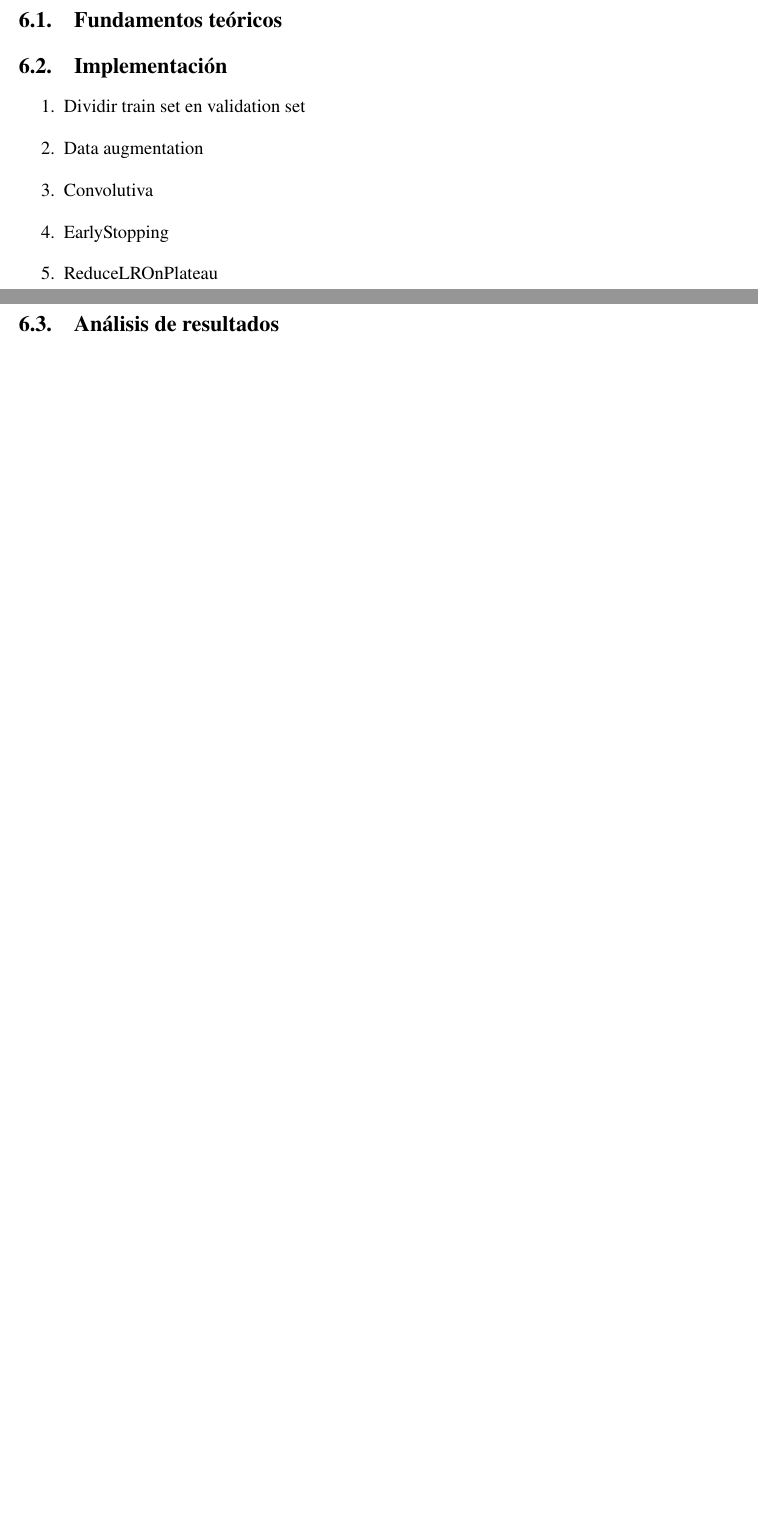
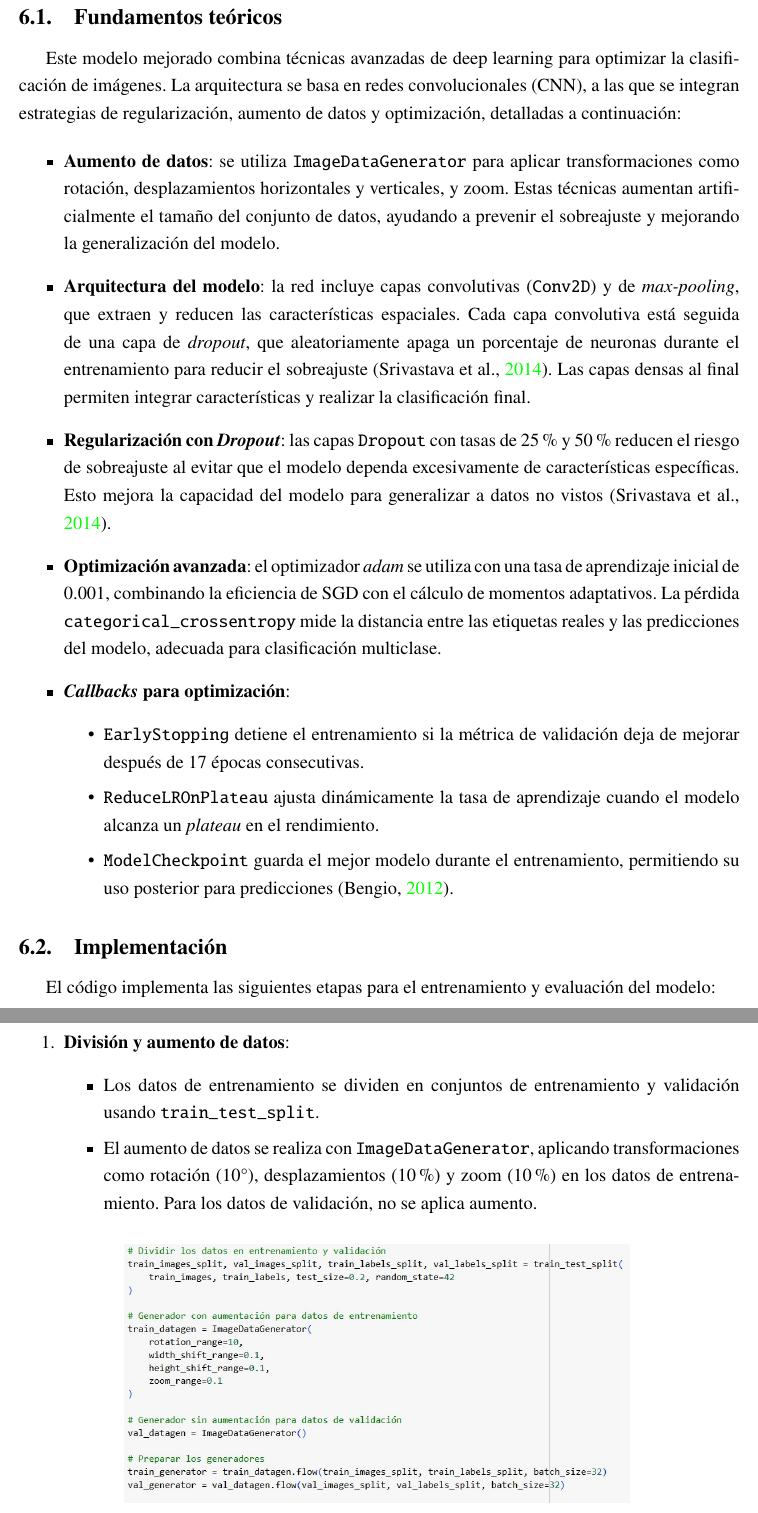
Before and after one commit to marinajcs/Inteligencia-Computacional, a LaTeX document (main.tex, which reads secciones/2_desarrollo.tex): two parts of pages 15 and 16 of 18 before the commit and two parts of pages 17 and 18 of 23 after it, joined at a grey line, cut so that both start at the same text, the shorter picture padded with empty space. The pictures show the PDF file main.pdf that the author committed with the source.

Commit message:
actualisasion

```diff
--- a/secciones/2_desarrollo.tex
+++ b/secciones/2_desarrollo.tex
@@ -125,3 +119,7 @@ El modelo secuencial implementado consta de las siguientes capas:
 \end{itemize}
 
 El modelo se compila utilizando el optimizador SGD con una tasa de aprendizaje de 0.01 y \textit{momentum} de 0.9. El entrenamiento se realiza con el método \texttt{fit}, configurado para 15 épocas, tamaño de lote de 32 y un \textit{split} del 20\% de los datos de entrenamiento como conjunto de validación. La salida se configura con \texttt{verbose=2} para mostrar el progreso en consola.
+
+\begin{figure}[H]
+	\centering
+	\includegraphics[width=0.7\textwidth]{imgs/model-red3.JPG}
@@ -151,13 +152,13 @@ Este modelo combina un autoencoder convolucional con una red neuronal supervisad
 		\item \textit{Decodificador}: reconstruye las imágenes originales a partir de las características comprimidas usando capas de \textit{upsampling} y convolución. La última capa utiliza una activación \texttt{sigmoid} para garantizar que las salidas reconstruidas estén en el rango [0, 1], apropiado para imágenes normalizadas \parencite{vincent2010stacked}.
 	\end{itemize}
 	\item \textbf{Red neuronal supervisada}: las características comprimidas extraídas por el autoencoder son aplanadas y usadas como entrada para una red neuronal densa. Este modelo consta de dos capas densas (\texttt{Dense}), con una capa oculta de 128 unidades y activación \texttt{ReLU}, y una capa de salida con activación \texttt{softmax} para clasificación multiclase.
-	\item \textbf{Optimización}: el autoencoder se entrena usando el optimizador Adam, que ajusta los pesos para minimizar la pérdida \texttt{binary\_crossentropy}, adecuada para tareas de reconstrucción. Posteriormente, la red supervisada se entrena con el optimizador SGD y \textit{momentum}, para mejorar la convergencia y evitar oscilaciones.
-	\item \textbf{Entrenamiento supervisado tras la extracción de características}: Las características comprimidas actúan como un conjunto de datos transformado con información relevante, lo que reduce la complejidad del modelo supervisado y mejora su capacidad de generalización \parencite{hinton2006reducing}.
+	\item \textbf{Optimización}: el autoencoder se entrena usando el optimizador \textit{adam}, que ajusta los pesos para minimizar la pérdida \texttt{binary\_crossentropy}, adecuada para tareas de reconstrucción. Posteriormente, la red supervisada se entrena con el optimizador SGD y \textit{momentum}, para mejorar la convergencia y evitar oscilaciones.
+	\item \textbf{Entrenamiento supervisado tras la extracción de características}: las características comprimidas actúan como un conjunto de datos transformado con información relevante, lo que reduce la complejidad del modelo supervisado y mejora su capacidad de generalización \parencite{hinton2006reducing}.
 \end{itemize}
 
 \subsection{Implementación}
 
 El código consta de tres partes principales:
 \begin{enumerate}
-	\item \textbf{Definición del autoencoder}:
+	\item \textbf{Definición del autoencoder} (\autoref{fig:model-1-red4}):
 	\begin{itemize}
@@ -165,2 +166,3 @@ El código consta de tres partes principales:
 		\item El codificador tiene dos capas convolutivas (\texttt{Conv2D}) con 32 y 64 filtros, seguidas de capas de \textit{max-pooling} (\texttt{MaxPooling2D}). La activación es \texttt{ReLU} y el \texttt{padding} es \texttt{'same'} para preservar dimensiones.
 		\item El decodificador invierte el proceso mediante capas de \textit{upsampling} (\texttt{UpSampling2D}) y convoluciones para reconstruir la entrada original.
+		\item El modelo es compilado con el optimizador \textit{adam} y pérdida \texttt{binary\_crossentropy}.
@@ -168,3 +169,4 @@ El código consta de tres partes principales:
 	\end{itemize}
 
-	\item \textbf{Entrenamiento del Autoencoder}:
+	\begin{figure}[H]
+		\centering
@@ -171,6 +176,9 @@ El código consta de tres partes principales:
+	\end{figure}
+
+	\item \textbf{Entrenamiento del autoencoder} (\autoref{fig:model-2-red4}):
 	\begin{itemize}
 		\item Se entrena el autoencoder usando \texttt{fit} con los datos de entrenamiento tanto como entrada como salida, durante 10 épocas, con un tamaño de lote de 256 y validación del 20\%.
 		\item Una vez entrenado, el codificador es extraído y utilizado para transformar los datos en representaciones comprimidas.
 	\end{itemize}
 
-	\item \textbf{Red Supervisada para Clasificación}:
+	\begin{figure}[H]
@@ -177,5 +189,10 @@ El código consta de tres partes principales:
+	\end{figure}
+
+	\item \textbf{Red supervisada para clasificación} (\autoref{fig:model-3-red4}):
 	\begin{itemize}
 		\item La red neuronal supervisada tiene una capa densa oculta con 128 neuronas y activación \texttt{ReLU}, seguida de una capa de salida con 10 neuronas y activación \texttt{softmax}.
 		\item Se entrena utilizando \texttt{SGD} con tasa de aprendizaje 0.01 y \textit{momentum} de 0.9, minimizando la pérdida \texttt{categorical\_crossentropy}.
 		\item El entrenamiento se realiza durante 20 épocas, con un tamaño de lote de 32 y validación del 20\%.
 	\end{itemize}
+
+	\begin{figure}[H]
@@ -202,5 +205,3 @@ El código consta de tres partes principales:
-	\label{fig:model-3-red4}
-\end{figure}
 
 
 \subsection{Análisis de resultados}
@@ -220,11 +221,33 @@ Llegar a 99.7\% mínimo 98
 
 \subsection{Fundamentos teóricos}
 
+Este modelo mejorado combina técnicas avanzadas de deep learning para optimizar la clasificación de imágenes. La arquitectura se basa en redes convolucionales (CNN), a las que se integran estrategias de regularización, aumento de datos y optimización, detalladas a continuación:
+
+\begin{itemize}
+	\item \textbf{Aumento de datos}: se utiliza \texttt{ImageDataGenerator} para aplicar transformaciones como rotación, desplazamientos horizontales y verticales, y zoom. Estas técnicas aumentan artificialmente el tamaño del conjunto de datos, ayudando a prevenir el sobreajuste y mejorando la generalización del modelo.
+	\item \textbf{Arquitectura del modelo}: la red incluye capas convolutivas (\texttt{Conv2D}) y de \textit{max-pooling}, que extraen y reducen las características espaciales. Cada capa convolutiva está seguida de una capa de \textit{dropout}, que aleatoriamente apaga un porcentaje de neuronas durante el entrenamiento para reducir el sobreajuste \parencite{srivastava2014dropout}. Las capas densas al final permiten integrar características y realizar la clasificación final.
+	\item \textbf{Regularización con \textit{Dropout}}: las capas \texttt{Dropout} con tasas de 25\% y 50\% reducen el riesgo de sobreajuste al evitar que el modelo dependa excesivamente de características específicas. Esto mejora la capacidad del modelo para generalizar a datos no vistos \parencite{srivastava2014dropout}.
+	\item \textbf{Optimización avanzada}: el optimizador \textit{adam} se utiliza con una tasa de aprendizaje inicial de 0.001, combinando la eficiencia de SGD con el cálculo de momentos adaptativos. La pérdida \texttt{categorical\_crossentropy} mide la distancia entre las etiquetas reales y las predicciones del modelo, adecuada para clasificación multiclase.
+
+	\item \textbf{\textit{Callbacks} para optimización}:
+	\begin{itemize}
+		\item \texttt{EarlyStopping} detiene el entrenamiento si la métrica de validación deja de mejorar después de 17 épocas consecutivas.
+		\item \texttt{ReduceLROnPlateau} ajusta dinámicamente la tasa de aprendizaje cuando el modelo alcanza un \textit{plateau} en el rendimiento.
+		\item \texttt{ModelCheckpoint} guarda el mejor modelo durante el entrenamiento, permitiendo su uso posterior para predicciones \parencite{bengio2012practical}.
+	\end{itemize}
+\end{itemize}
+
+
 \subsection{Implementación}
 
+El código implementa las siguientes etapas para el entrenamiento y evaluación del modelo:
+
 \begin{enumerate}
-	\item Dividir train set en validation set
-	\item Data augmentation
-	\item Convolutiva
-	\item EarlyStopping
-	\item ReduceLROnPlateau
+	\item \textbf{División y aumento de datos}:
+	\begin{itemize}
+		\item Los datos de entrenamiento se dividen en conjuntos de entrenamiento y validación usando \texttt{train\_test\_split}.
+		\item El aumento de datos se realiza con \texttt{ImageDataGenerator}, aplicando transformaciones como rotación (10°), desplazamientos (10\%) y zoom (10\%) en los datos de entrenamiento. Para los datos de validación, no se aplica aumento.
+	\end{itemize}
+
+	\begin{figure}[H]
+		\centering
@@ -230,0 +257,6 @@ Llegar a 99.7\% mínimo 98
+	\end{figure}
+
+	\item \textbf{Definición del modelo}:
+	\begin{itemize}
+		\item La arquitectura del modelo incluye:
+		\begin{itemize}
@@ -230,0 +268,6 @@ Llegar a 99.7\% mínimo 98
+		\end{itemize}
+		\item El modelo se compila usando el optimizador \textit{adam} con tasa de aprendizaje inicial de 0.001, y pérdida \texttt{categorical\_crossentropy}.
+	\end{itemize}
+
+	\begin{figure}[H]
+		\centering
@@ -230,0 +277,4 @@ Llegar a 99.7\% mínimo 98
+	\end{figure}
+
+	\item \textbf{Entrenamiento del modelo}:
+	\begin{itemize}
@@ -230,0 +284 @@ Llegar a 99.7\% mínimo 98
+	\end{itemize}
```
Also changed, not shown: bibliografia.bib (+19 -0 lines), secciones/3_conclusiones.tex (+1 -1 lines), imgs/model-1-red5.JPG (added), imgs/model-2-red5.JPG (added), imgs/model-3-red5.JPG (added), main.pdf, secciones/2_desarrollo.tex (101 more changed lines).
